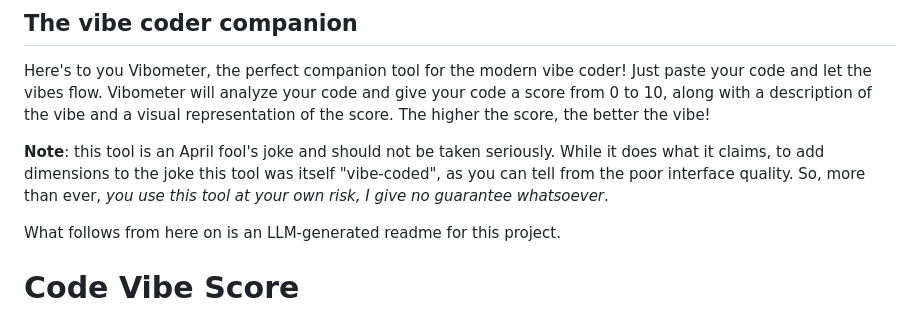
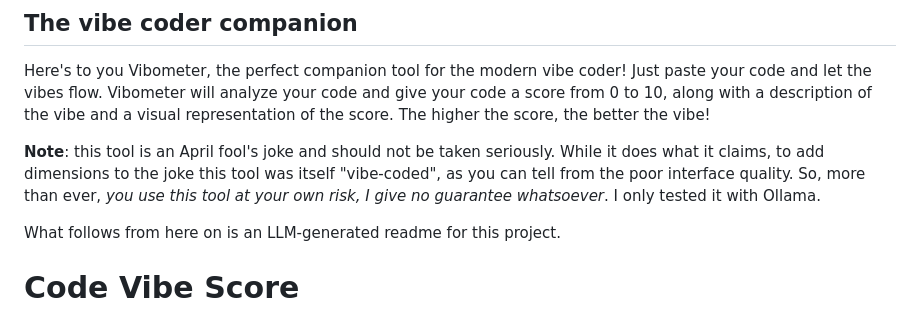
Before and after one commit to GTP95/Vibometer, a Markdown page: README.md, the part around the change. GitHub-like rendering.

```diff
--- a/README.md
+++ b/README.md
@@ -6,7 +6,7 @@ The higher the score, the better the vibe!
 
 **Note**: this tool is an April fool's joke and should not be taken seriously. While it does what it claims, to add dimensions
 to the joke this tool was itself "vibe-coded", as you can tell from the poor interface quality. So, more than ever,
-*you use this tool at your own risk, I give no guarantee whatsoever*.
+*you use this tool at your own risk, I give no guarantee whatsoever*. I only tested it with Ollama.
 
 What follows from here on is an LLM-generated readme for this project.
 
```
